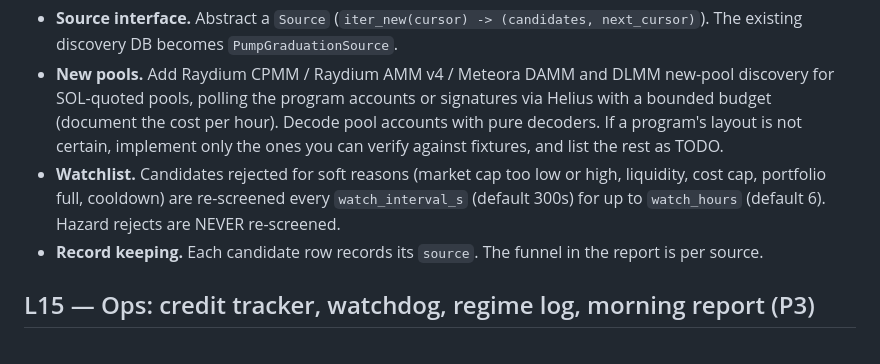
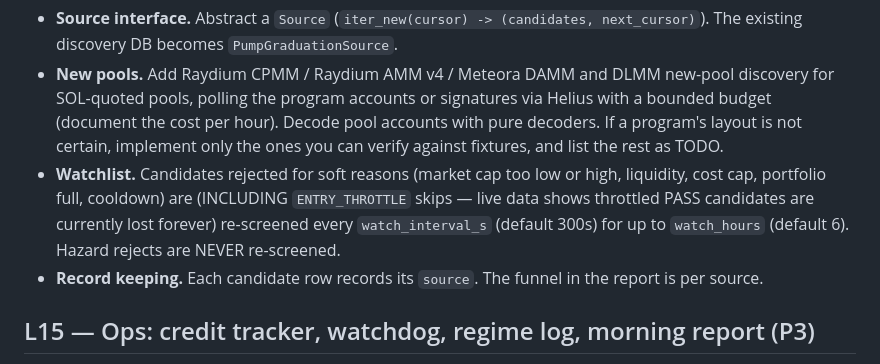
Before and after one commit to pixelmanager-cloud/solana-paper-desk, a Markdown page: TASKS.md, the part around the change. Drawn GitHub-style.

Commit message:
Queue: L14 watchlist must include ENTRY_THROTTLE skips (seen live)
Co-Authored-By: Claude Opus 5.5 <noreply@anthropic.com>

```diff
--- a/TASKS.md
+++ b/TASKS.md
@@ -1972,7 +1972,7 @@ STATUS: OPEN
 OWNS: lean/sources.py, lean/watchlist.py, tests/lean/test_sources.py, tests/lean/test_watchlist.py, tests/lean/test_e2e_sources.py
 - **Source interface.** Abstract a `Source` (`iter_new(cursor) -> (candidates, next_cursor)`). The existing discovery DB becomes `PumpGraduationSource`.
 - **New pools.** Add Raydium CPMM / Raydium AMM v4 / Meteora DAMM and DLMM new-pool discovery for SOL-quoted pools, polling the program accounts or signatures via Helius with a bounded budget (document the cost per hour). Decode pool accounts with pure decoders. If a program's layout is not certain, implement only the ones you can verify against fixtures, and list the rest as TODO.
-- **Watchlist.** Candidates rejected for soft reasons (market cap too low or high, liquidity, cost cap, portfolio full, cooldown) are re-screened every `watch_interval_s` (default 300s) for up to `watch_hours` (default 6). Hazard rejects are NEVER re-screened.
+- **Watchlist.** Candidates rejected for soft reasons (market cap too low or high, liquidity, cost cap, portfolio full, cooldown) are (INCLUDING `ENTRY_THROTTLE` skips — live data shows throttled PASS candidates are currently lost forever) re-screened every `watch_interval_s` (default 300s) for up to `watch_hours` (default 6). Hazard rejects are NEVER re-screened.
 - **Record keeping.** Each candidate row records its `source`. The funnel in the report is per source.
 
 ## L15 — Ops: credit tracker, watchdog, regime log, morning report (P3)
```
